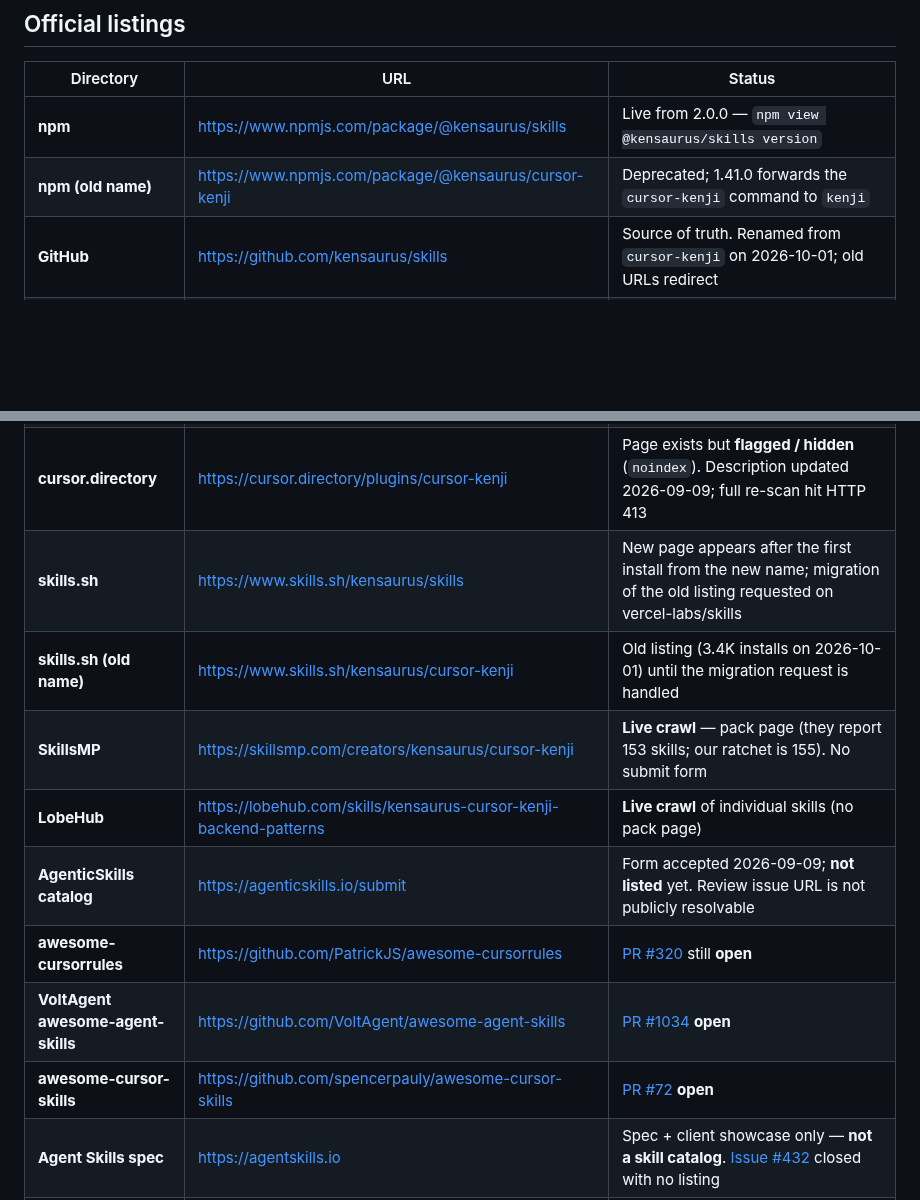
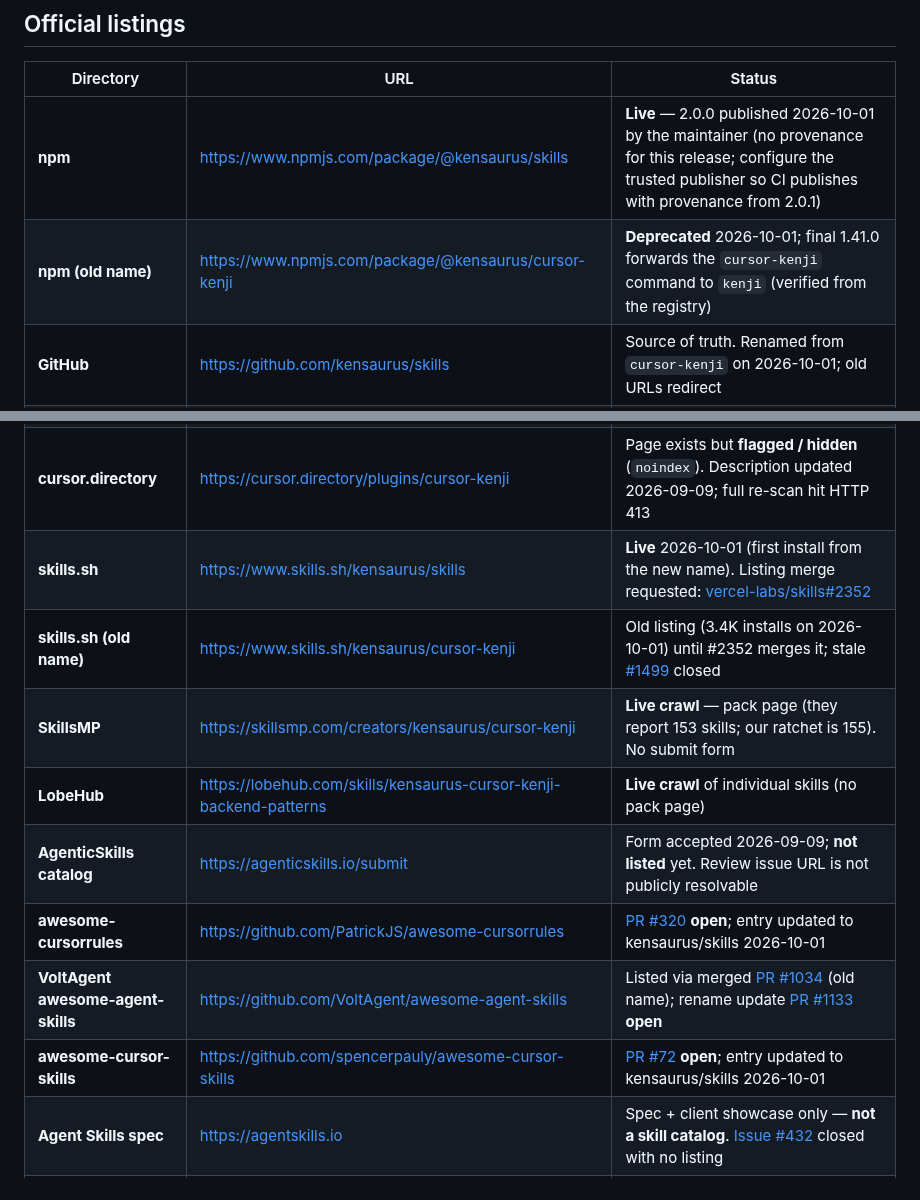
Before and after one commit to kensaurus/cursor-kenji, a Markdown page: docs/DISTRIBUTION.md, 2 parts joined by grey strips. Drawn GitHub-style; blank space fills up the shorter version.

Commit message:
docs: record the 2.0.0 go-live and listing moves
npm @kensaurus/skills@2.0.0 live, @kensaurus/cursor-kenji deprecated with a 1.41.0 forwarder, skills.sh page live with merge request vercel-labs/skills#2352, awesome-list entries updated (VoltAgent #1133, awesome-cursorrules #320, awesome-cursor-skills #72). Trusted-publisher setup is the remaining owner step.

```diff
--- a/docs/DISTRIBUTION.md
+++ b/docs/DISTRIBUTION.md
@@ -25,21 +25,21 @@ Current npm version: see [npm package page](https://www.npmjs.com/package/@kensa
 
 | Directory | URL | Status |
 |-----------|-----|--------|
-| **npm** | https://www.npmjs.com/package/@kensaurus/skills | Live from 2.0.0 — `npm view @kensaurus/skills version` |
-| **npm (old name)** | https://www.npmjs.com/package/@kensaurus/cursor-kenji | Deprecated; 1.41.0 forwards the `cursor-kenji` command to `kenji` |
+| **npm** | https://www.npmjs.com/package/@kensaurus/skills | **Live** — 2.0.0 published 2026-10-01 by the maintainer (no provenance for this release; configure the trusted publisher so CI publishes with provenance from 2.0.1) |
+| **npm (old name)** | https://www.npmjs.com/package/@kensaurus/cursor-kenji | **Deprecated** 2026-10-01; final 1.41.0 forwards the `cursor-kenji` command to `kenji` (verified from the registry) |
 | **GitHub** | https://github.com/kensaurus/skills | Source of truth. Renamed from `cursor-kenji` on 2026-10-01; old URLs redirect |
 | **Cursor Marketplace** | https://cursor.com/marketplace | **Not listed.** Publisher application submitted 2026-09-09 (awaiting Cursor review) |
 | **Claude Code plugin (this repo)** | `/plugin marketplace add kensaurus/skills` | Installable from the public GitHub repo. Existing `cursor-kenji` installs migrate through the `renames` map. **Not** in Anthropic’s community catalog until they accept a submit |
 | **Claude community marketplace** | https://platform.claude.com/plugins/submit | **Not submitted until this commit is on `main`.** Validate locally with `claude plugin validate .` |
 | **cursor.directory** | https://cursor.directory/plugins/cursor-kenji | Page exists but **flagged / hidden** (`noindex`). Description updated 2026-09-09; full re-scan hit HTTP 413 |
-| **skills.sh** | https://www.skills.sh/kensaurus/skills | New page appears after the first install from the new name; migration of the old listing requested on vercel-labs/skills |
-| **skills.sh (old name)** | https://www.skills.sh/kensaurus/cursor-kenji | Old listing (3.4K installs on 2026-10-01) until the migration request is handled |
+| **skills.sh** | https://www.skills.sh/kensaurus/skills | **Live** 2026-10-01 (first install from the new name). Listing merge requested: [vercel-labs/skills#2352](https://github.com/vercel-labs/skills/issues/2352) |
+| **skills.sh (old name)** | https://www.skills.sh/kensaurus/cursor-kenji | Old listing (3.4K installs on 2026-10-01) until #2352 merges it; stale [#1499](https://github.com/vercel-labs/skills/issues/1499) closed |
 | **SkillsMP** | https://skillsmp.com/creators/kensaurus/cursor-kenji | **Live crawl** — pack page (they report 153 skills; our ratchet is 155). No submit form |
 | **LobeHub** | https://lobehub.com/skills/kensaurus-cursor-kenji-backend-patterns | **Live crawl** of individual skills (no pack page) |
 | **AgenticSkills catalog** | https://agenticskills.io/submit | Form accepted 2026-09-09; **not listed** yet. Review issue URL is not publicly resolvable |
-| **awesome-cursorrules** | https://github.com/PatrickJS/awesome-cursorrules | [PR #320](https://github.com/PatrickJS/awesome-cursorrules/pull/320) still **open** |
-| **VoltAgent awesome-agent-skills** | https://github.com/VoltAgent/awesome-agent-skills | [PR #1034](https://github.com/VoltAgent/awesome-agent-skills/pull/1034) **open** |
-| **awesome-cursor-skills** | https://github.com/spencerpauly/awesome-cursor-skills | [PR #72](https://github.com/spencerpauly/awesome-cursor-skills/pull/72) **open** |
+| **awesome-cursorrules** | https://github.com/PatrickJS/awesome-cursorrules | [PR #320](https://github.com/PatrickJS/awesome-cursorrules/pull/320) **open**; entry updated to kensaurus/skills 2026-10-01 |
+| **VoltAgent awesome-agent-skills** | https://github.com/VoltAgent/awesome-agent-skills | Listed via merged [PR #1034](https://github.com/VoltAgent/awesome-agent-skills/pull/1034) (old name); rename update [PR #1133](https://github.com/VoltAgent/awesome-agent-skills/pull/1133) **open** |
+| **awesome-cursor-skills** | https://github.com/spencerpauly/awesome-cursor-skills | [PR #72](https://github.com/spencerpauly/awesome-cursor-skills/pull/72) **open**; entry updated to kensaurus/skills 2026-10-01 |
 | **Agent Skills spec** | https://agentskills.io | Spec + client showcase only — **not a skill catalog**. [Issue #432](https://github.com/agentskills/agentskills/issues/432) closed with no listing |
 | **Official MCP Registry** | https://registry.modelcontextprotocol.io/ | **Do not submit** — this pack ships MCP *templates*, not an MCP server ([registry about](https://modelcontextprotocol.io/registry/about)) |
 | **Skills Directory** | https://www.skillsdirectory.com/submit | Not listed; their GitHub OAuth (Supabase) returned HTTP 402 egress quota 2026-09-09 |
```
Also changed, not shown: docs/PROMOTION.md (+1 -1 lines).
